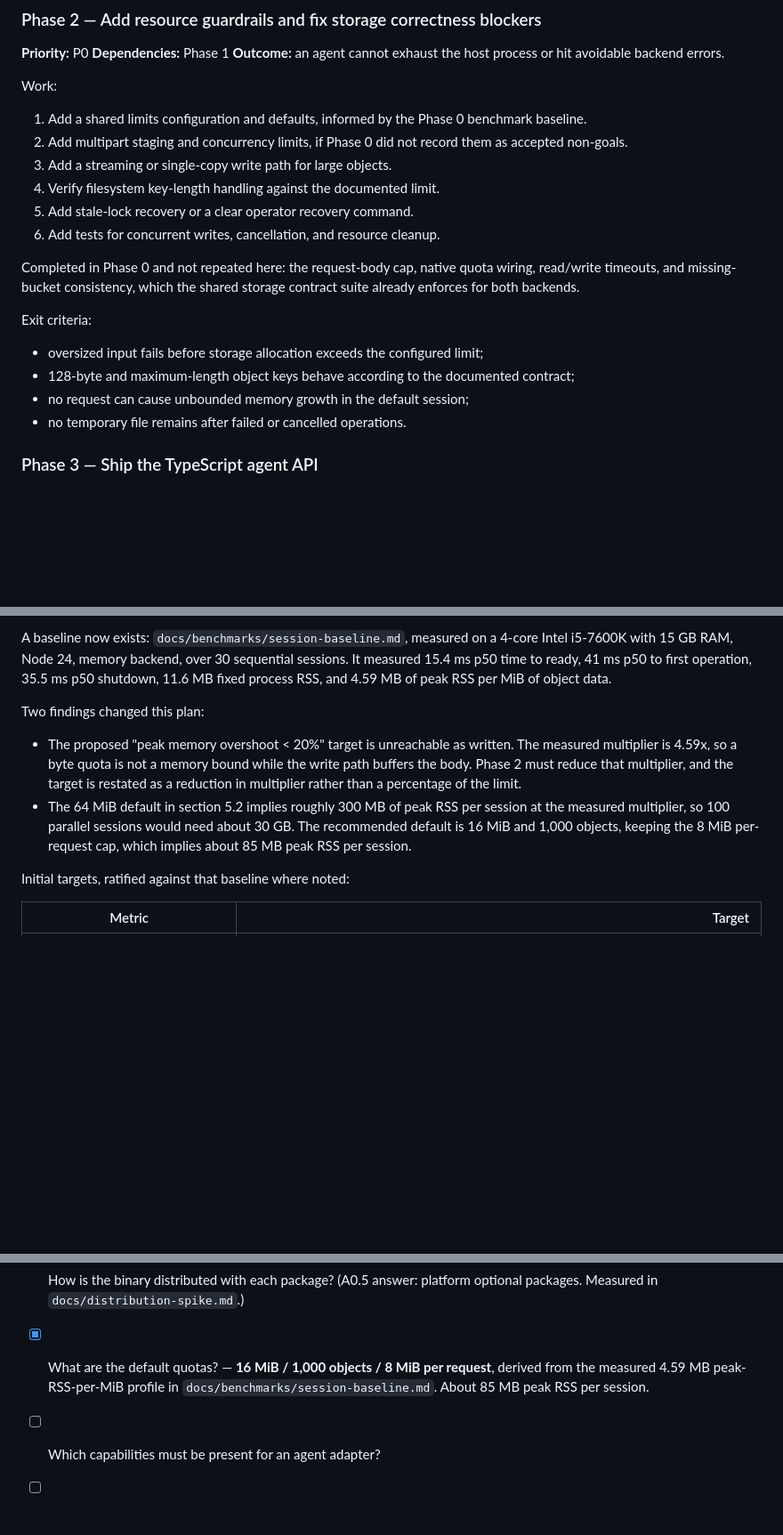
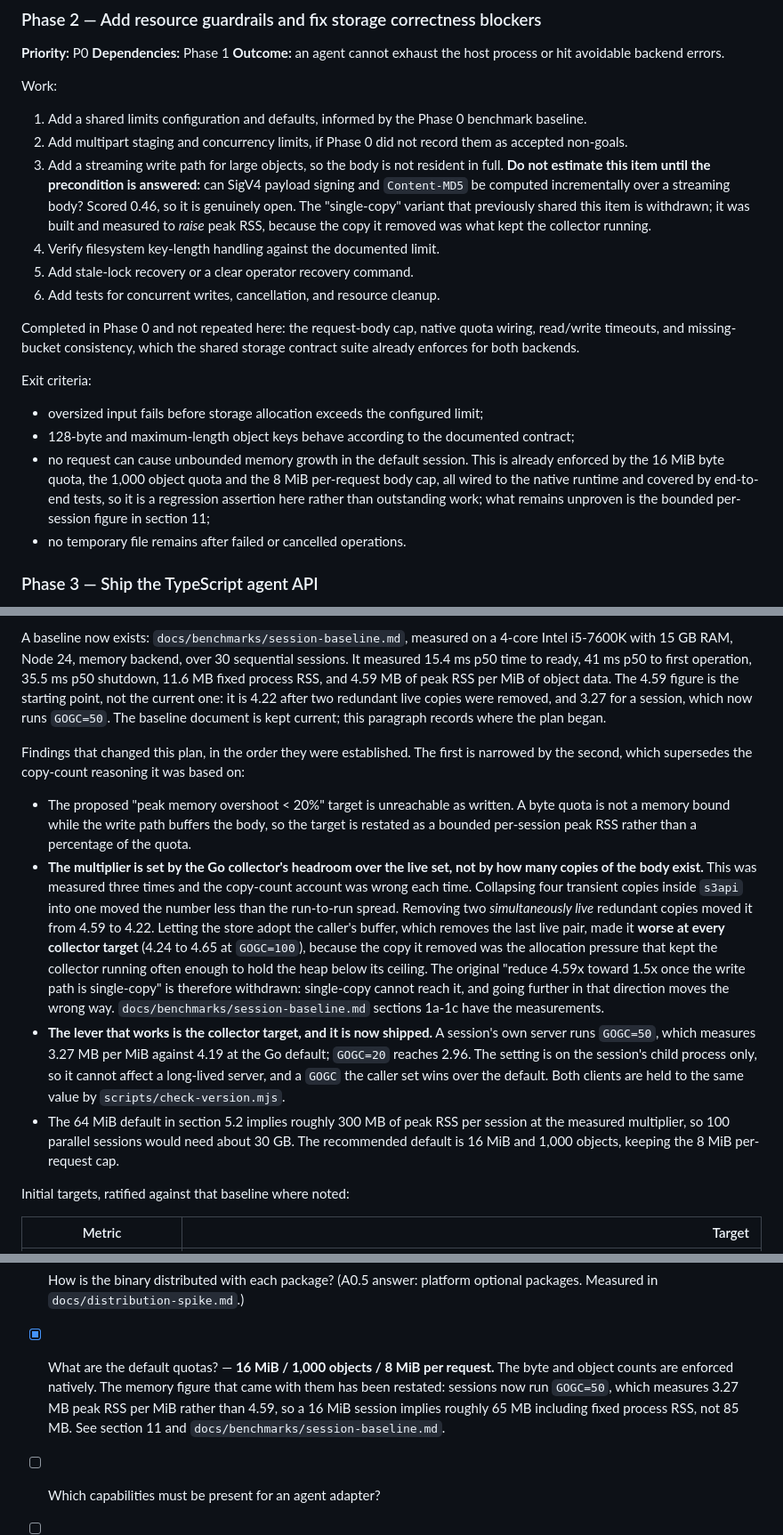
Before and after one commit to chester-hill-solutions/stow, a Markdown page: docs/agent-dx-plan.md, 3 parts joined by grey strips. Shown at 89% size. Rendered like a GitHub page; blank space fills up the shorter version.

Commit message:
Restate the phase-2 memory target against what was actually measured
The plan carried "Reduce the measured 4.59x peak-RSS-per-MiB multiplier toward
1.5x once the write path is single-copy". Three measurements now contradict the
reasoning under it, so the target is restated rather than merely re-baselined.

What changed:

- The multiplier row is withdrawn as a target. The multiplier is set by the Go
  collector's headroom over the live set, not by how many copies of the body
  exist. Collapsing four transient copies moved nothing; removing two live ones
  moved 4.59 to 4.22; letting the store adopt the caller's buffer, which removes
  the last live pair, made it worse at every collector target, because the copy
  it removed was the allocation pressure keeping the collector running often
  enough to hold the heap down.
- Replaced by a target that is checkable: peak RSS per default session at or
  below 65 MB, which is 11.6 MB fixed process RSS plus a 16 MiB quota at the
  measured 3.27 MB per MiB for the shipped GOGC=50. Labelled derived rather than
  measured, because the multiplier was measured on the legacy server path rather
  than through a session.
- Phase 2 item 3 is now streaming only, with the single-copy variant withdrawn as
  measured-counterproductive, and explicitly not to be estimated until the
  precondition is answered: whether SigV4 and Content-MD5 can be computed
  incrementally over a streaming body, scored 0.46.
- The exit criterion "no request can cause unbounded memory growth" is kept but
  reworded as a regression assertion. The byte quota, object quota and
  per-request cap already enforce it with end-to-end tests, so it was never
  outstanding work; what is unproven is the bounded figure above.
- Corrected a figure that had become misleading rather than merely stale. The
  plan said a 16 MiB session implies about 85 MB peak RSS, derived from the old
  4.59 multiplier. Jev scored 0.24 that this was still defensible to leave. It is
  now roughly 65 MB, and the parallel-sessions figure moves from 8.5 GB to 6.5 GB.
- The baseline paragraph now says 4.59 is where the plan began, not the current
  number, so nobody re-anchors on it.

The plan is now consistent with docs/benchmarks/session-baseline.md sections
1a-1c, which hold the measurements. No code changes: the lever that works is
already shipped in 117443c.

```diff
--- a/docs/agent-dx-plan.md
+++ b/docs/agent-dx-plan.md
@@ -720,7 +720,13 @@ Work:
    benchmark baseline.
 2. Add multipart staging and concurrency limits, if Phase 0 did not record them
    as accepted non-goals.
-3. Add a streaming or single-copy write path for large objects.
+3. Add a streaming write path for large objects, so the body is not resident in
+   full. **Do not estimate this item until the precondition is answered:** can
+   SigV4 payload signing and `Content-MD5` be computed incrementally over a
+   streaming body? Scored 0.46, so it is genuinely open. The "single-copy"
+   variant that previously shared this item is withdrawn; it was built and
+   measured to *raise* peak RSS, because the copy it removed was what kept the
+   collector running.
 4. Verify filesystem key-length handling against the documented limit.
 5. Add stale-lock recovery or a clear operator recovery command.
 6. Add tests for concurrent writes, cancellation, and resource cleanup.
@@ -733,7 +739,11 @@ Exit criteria:
 
 - oversized input fails before storage allocation exceeds the configured limit;
 - 128-byte and maximum-length object keys behave according to the documented contract;
-- no request can cause unbounded memory growth in the default session;
+- no request can cause unbounded memory growth in the default session. This is
+  already enforced by the 16 MiB byte quota, the 1,000 object quota and the 8 MiB
+  per-request body cap, all wired to the native runtime and covered by
+  end-to-end tests, so it is a regression assertion here rather than outstanding
+  work; what remains unproven is the bounded per-session figure in section 11;
 - no temporary file remains after failed or cancelled operations.
 
 ### Phase 3 — Ship the TypeScript agent API
@@ -1054,19 +1064,42 @@ A baseline now exists: `docs/benchmarks/session-baseline.md`, measured on a
 4-core Intel i5-7600K with 15 GB RAM, Node 24, memory backend, over 30
 sequential sessions. It measured 15.4 ms p50 time to ready, 41 ms p50 to first
 operation, 35.5 ms p50 shutdown, 11.6 MB fixed process RSS, and 4.59 MB of peak
-RSS per MiB of object data.
+RSS per MiB of object data. The 4.59 figure is the starting point, not the
+current one: it is 4.22 after two redundant live copies were removed, and 3.27
+for a session, which now runs `GOGC=50`. The baseline document is kept current;
+this paragraph records where the plan began.
 
-Two findings changed this plan:
+Findings that changed this plan, in the order they were established. The first is
+narrowed by the second, which supersedes the copy-count reasoning it was based
+on:
 
 - The proposed "peak memory overshoot < 20%" target is unreachable as written.
-  The measured multiplier is 4.59x, so a byte quota is not a memory bound while
-  the write path buffers the body. Phase 2 must reduce that multiplier, and the
-  target is restated as a reduction in multiplier rather than a percentage of
-  the limit.
+  A byte quota is not a memory bound while the write path buffers the body, so
+  the target is restated as a bounded per-session peak RSS rather than a
+  percentage of the quota.
+- **The multiplier is set by the Go collector's headroom over the live set, not
+  by how many copies of the body exist.** This was measured three times and the
+  copy-count account was wrong each time. Collapsing four transient copies inside
+  `s3api` into one moved the number less than the run-to-run spread. Removing two
+  *simultaneously live* redundant copies moved it from 4.59 to 4.22. Letting the
+  store adopt the caller's buffer, which removes the last live pair, made it
+  **worse at every collector target** (4.24 to 4.65 at `GOGC=100`), because the
+  copy it removed was the allocation pressure that kept the collector running
+  often enough to hold the heap below its ceiling. The original "reduce 4.59x
+  toward 1.5x once the write path is single-copy" is therefore withdrawn:
+  single-copy cannot reach it, and going further in that direction moves the
+  wrong way. `docs/benchmarks/session-baseline.md` sections 1a-1c have the
+  measurements.
+- **The lever that works is the collector target, and it is now shipped.** A
+  session's own server runs `GOGC=50`, which measures 3.27 MB per MiB against
+  4.19 at the Go default; `GOGC=20` reaches 2.96. The setting is on the session's
+  child process only, so it cannot affect a long-lived server, and a `GOGC` the
+  caller set wins over the default. Both clients are held to the same value by
+  `scripts/check-version.mjs`.
 - The 64 MiB default in section 5.2 implies roughly 300 MB of peak RSS per
   session at the measured multiplier, so 100 parallel sessions would need about
   30 GB. The recommended default is 16 MiB and 1,000 objects, keeping the 8 MiB
-  per-request cap, which implies about 85 MB peak RSS per session.
+  per-request cap.
 
 Initial targets, ratified against that baseline where noted:
 
@@ -1288,8 +1322,11 @@ The project becomes a strong agent and DX library when a new user can write one
 - [ ] How is the binary distributed with each package? (A0.5 answer: platform
   optional packages. Measured in `docs/distribution-spike.md`.)
 - [x] What are the default quotas? — **16 MiB / 1,000 objects / 8 MiB per
-  request**, derived from the measured 4.59 MB peak-RSS-per-MiB profile in
-  `docs/benchmarks/session-baseline.md`. About 85 MB peak RSS per session.
+  request.** The byte and object counts are enforced natively. The memory figure
+  that came with them has been restated: sessions now run `GOGC=50`, which
+  measures 3.27 MB peak RSS per MiB rather than 4.59, so a 16 MiB session implies
+  roughly 65 MB including fixed process RSS, not 85 MB. See section 11 and
+  `docs/benchmarks/session-baseline.md`.
 - [ ] Which capabilities must be present for an agent adapter?
 - [ ] How are child-agent credentials handed off?
 - [ ] How are cleanup errors reported without hiding the primary error?
```
Also changed, not shown: other parts of docs/agent-dx-plan.md (+3 -2 lines).
